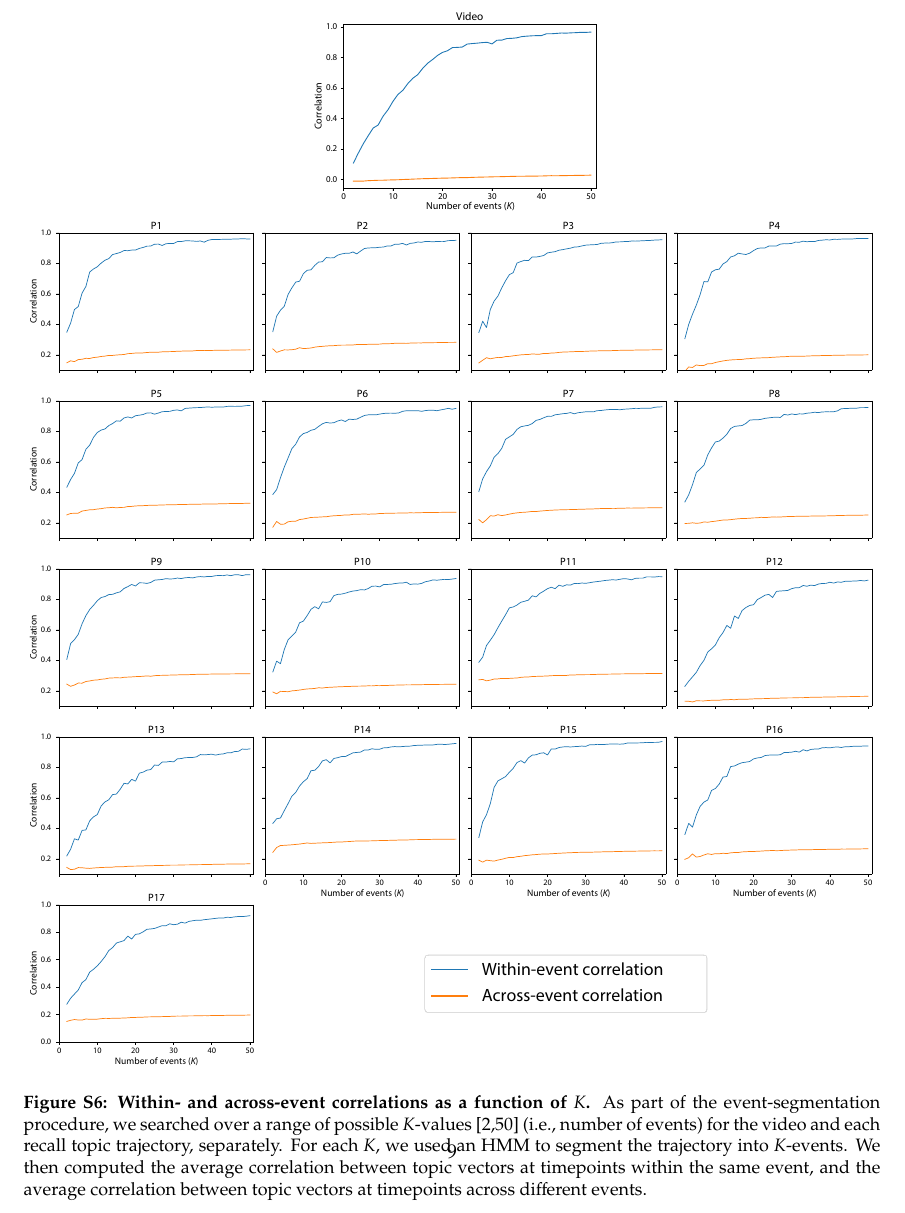
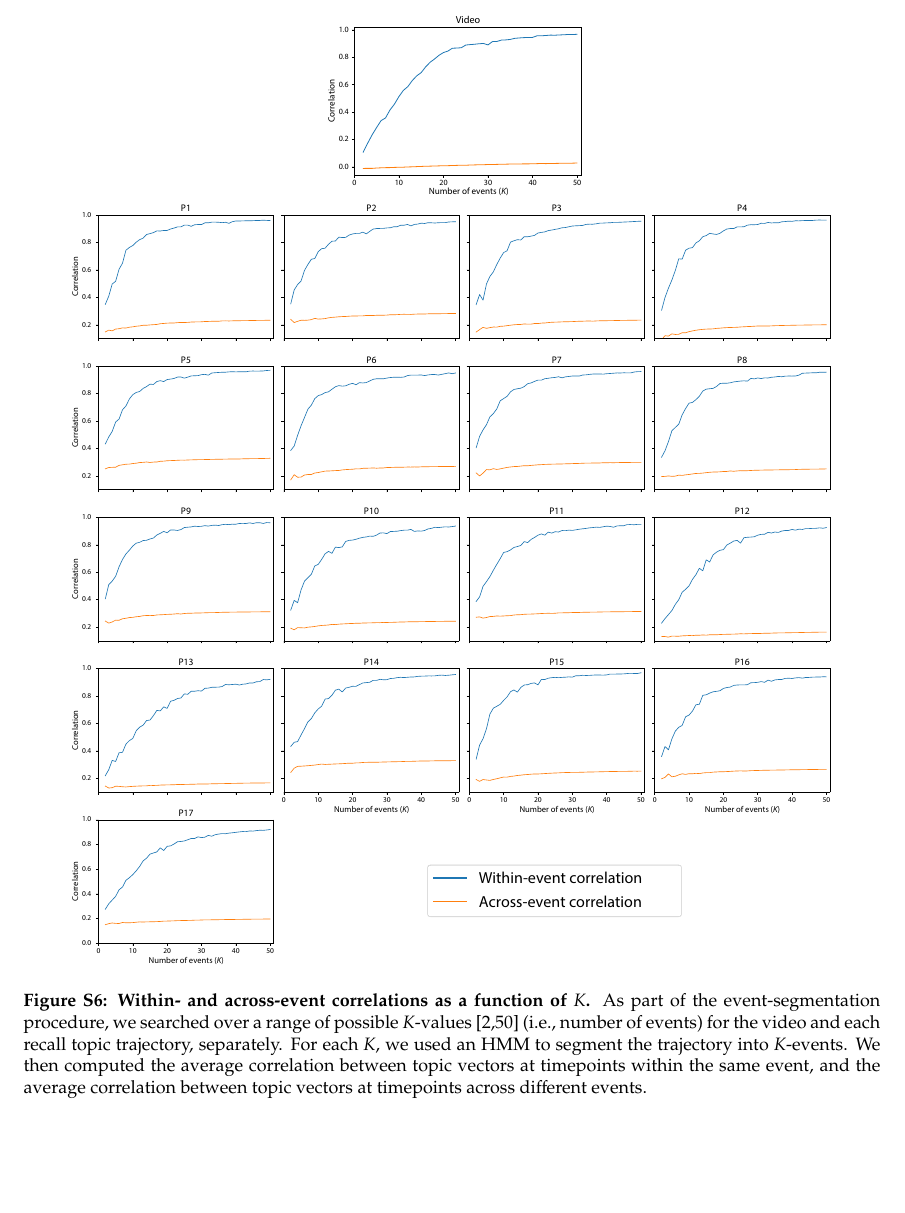
Before and after one commit to ContextLab/sherlock-topic-model-paper, a LaTeX document (paper/supporting_information.tex): part of page 9 of 11, cut so that both start at the same text, the shorter picture padded with empty space. Compiled offline with pdfLaTeX; a missing bibliography style is replaced by a similar one.

Commit message:
resized figs to avoid covering page numbers

```diff
--- a/paper/supporting_information.tex
+++ b/paper/supporting_information.tex
@@ -145,7 +145,7 @@ Next, we wondered how the different types of features might relate.  For example
 
 \begin{figure}[p!]
 \centering
-\includegraphics[width=\textwidth]{figs/k_corrs}
+\includegraphics[width=.9\textwidth]{figs/k_corrs}
 \caption{\small \textbf{Within- and across-event correlations as a function of $K$.}  As part of the event-segmentation procedure, we searched over a range of possible $K$-values [2,50] (i.e., number of events) for the video and each recall topic trajectory, separately.  For each $K$, we used an HMM to segment the trajectory into $K$-events. We then computed the average correlation between topic vectors at timepoints within the same event, and the average correlation between topic vectors at timepoints across different events.}
 \label{fig:k_corrs}
 \end{figure}
```
Also changed, not shown: paper/supporting_information.pdf, paper/supporting_information.tex (2 more changed lines).
